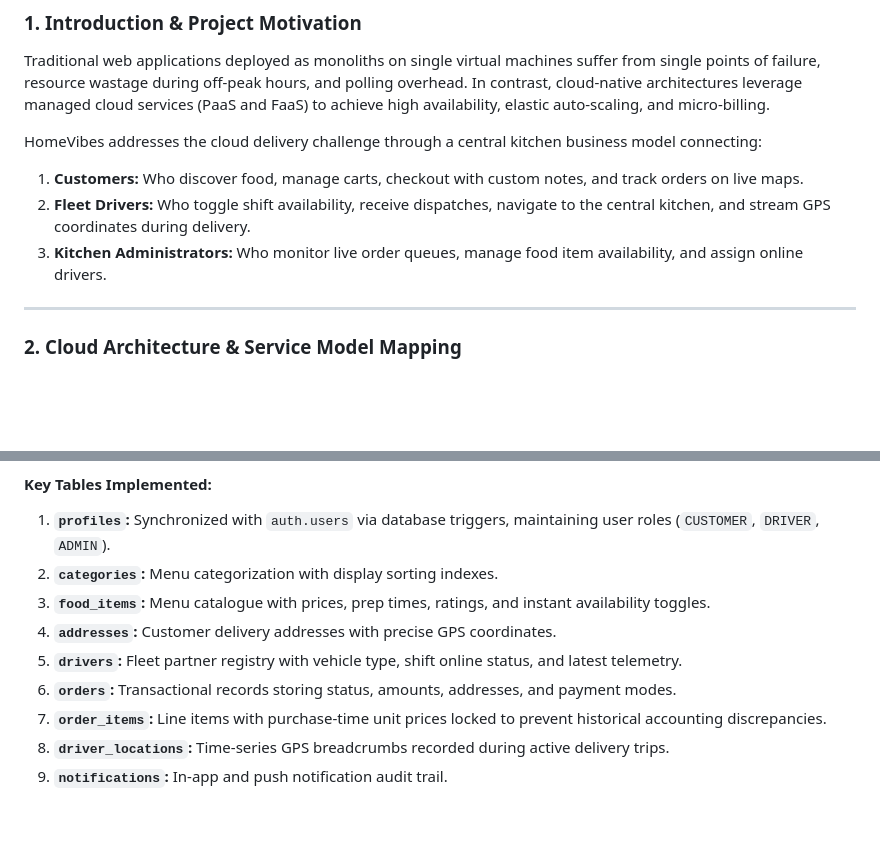
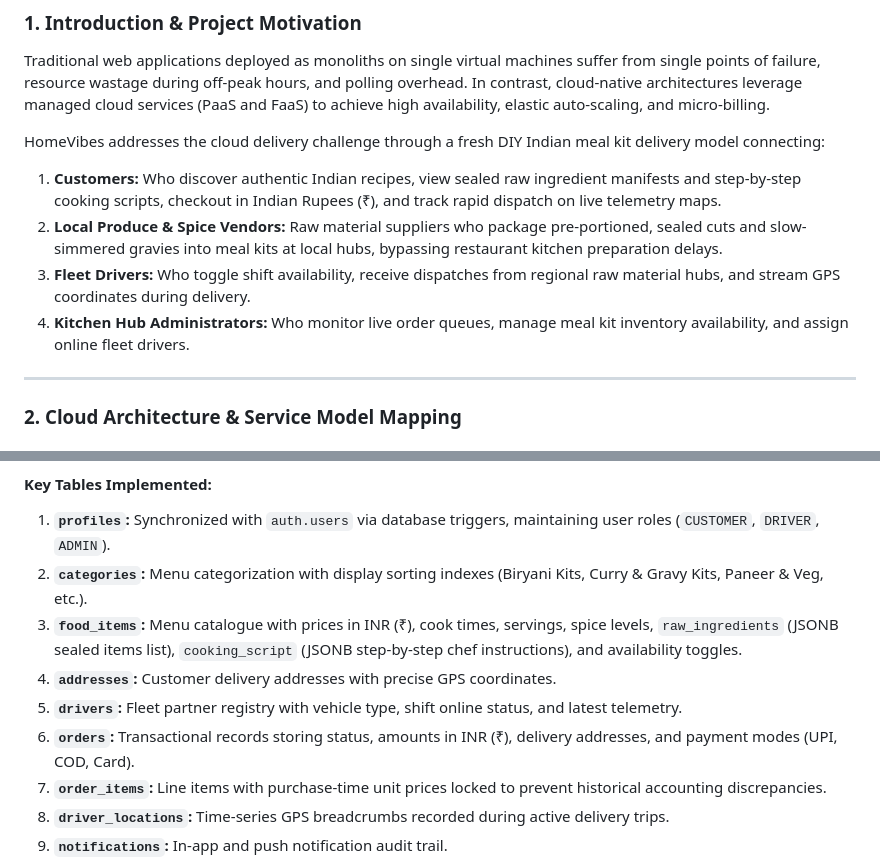
Before and after one commit to seshank5134/home_vibes, a Markdown page: docs/HomeVibes_Academic_Report.md, 2 parts joined by grey strips. Rendered like a GitHub page; blank space fills up the shorter version.

Commit message:
docs: document Indian DIY meal kit model and export window.authService

```diff
--- a/docs/HomeVibes_Academic_Report.md
+++ b/docs/HomeVibes_Academic_Report.md
@@ -15,10 +15,11 @@ Modern on-demand food delivery platforms require extreme scalability, sub-second
 ### 1. Introduction & Project Motivation
 Traditional web applications deployed as monoliths on single virtual machines suffer from single points of failure, resource wastage during off-peak hours, and polling overhead. In contrast, cloud-native architectures leverage managed cloud services (PaaS and FaaS) to achieve high availability, elastic auto-scaling, and micro-billing.
 
-HomeVibes addresses the cloud delivery challenge through a central kitchen business model connecting:
-1. **Customers:** Who discover food, manage carts, checkout with custom notes, and track orders on live maps.
-2. **Fleet Drivers:** Who toggle shift availability, receive dispatches, navigate to the central kitchen, and stream GPS coordinates during delivery.
-3. **Kitchen Administrators:** Who monitor live order queues, manage food item availability, and assign online drivers.
+HomeVibes addresses the cloud delivery challenge through a fresh DIY Indian meal kit delivery model connecting:
+1. **Customers:** Who discover authentic Indian recipes, view sealed raw ingredient manifests and step-by-step cooking scripts, checkout in Indian Rupees (₹), and track rapid dispatch on live telemetry maps.
+2. **Local Produce & Spice Vendors:** Raw material suppliers who package pre-portioned, sealed cuts and slow-simmered gravies into meal kits at local hubs, bypassing restaurant kitchen preparation delays.
+3. **Fleet Drivers:** Who toggle shift availability, receive dispatches from regional raw material hubs, and stream GPS coordinates during delivery.
+4. **Kitchen Hub Administrators:** Who monitor live order queues, manage meal kit inventory availability, and assign online fleet drivers.
 
 ---
 
@@ -37,11 +38,11 @@ The relational database is designed in Third Normal Form (3NF) to guarantee tran
 
 #### Key Tables Implemented:
 1. **`profiles`:** Synchronized with `auth.users` via database triggers, maintaining user roles (`CUSTOMER`, `DRIVER`, `ADMIN`).
-2. **`categories`:** Menu categorization with display sorting indexes.
-3. **`food_items`:** Menu catalogue with prices, prep times, ratings, and instant availability toggles.
+2. **`categories`:** Menu categorization with display sorting indexes (Biryani Kits, Curry & Gravy Kits, Paneer & Veg, etc.).
+3. **`food_items`:** Menu catalogue with prices in INR (₹), cook times, servings, spice levels, `raw_ingredients` (JSONB sealed items list), `cooking_script` (JSONB step-by-step chef instructions), and availability toggles.
 4. **`addresses`:** Customer delivery addresses with precise GPS coordinates.
 5. **`drivers`:** Fleet partner registry with vehicle type, shift online status, and latest telemetry.
-6. **`orders`:** Transactional records storing status, amounts, addresses, and payment modes.
+6. **`orders`:** Transactional records storing status, amounts in INR (₹), delivery addresses, and payment modes (UPI, COD, Card).
 7. **`order_items`:** Line items with purchase-time unit prices locked to prevent historical accounting discrepancies.
 8. **`driver_locations`:** Time-series GPS breadcrumbs recorded during active delivery trips.
 9. **`notifications`:** In-app and push notification audit trail.
```
